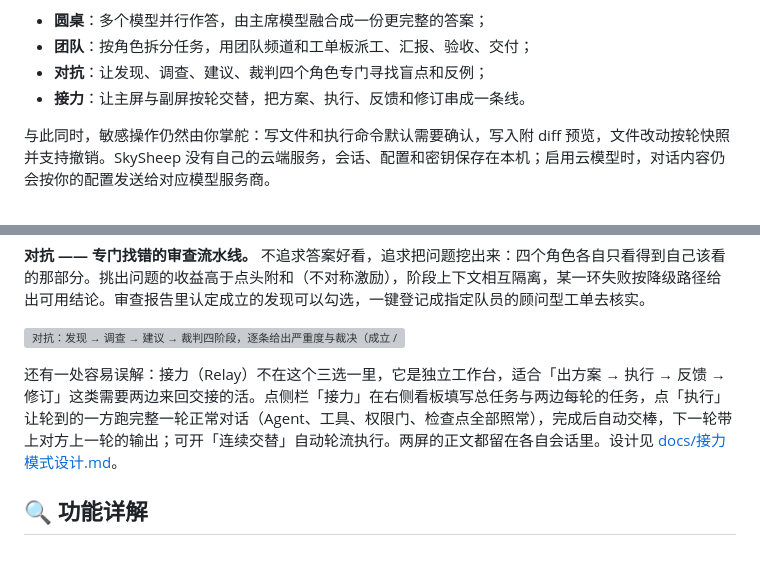
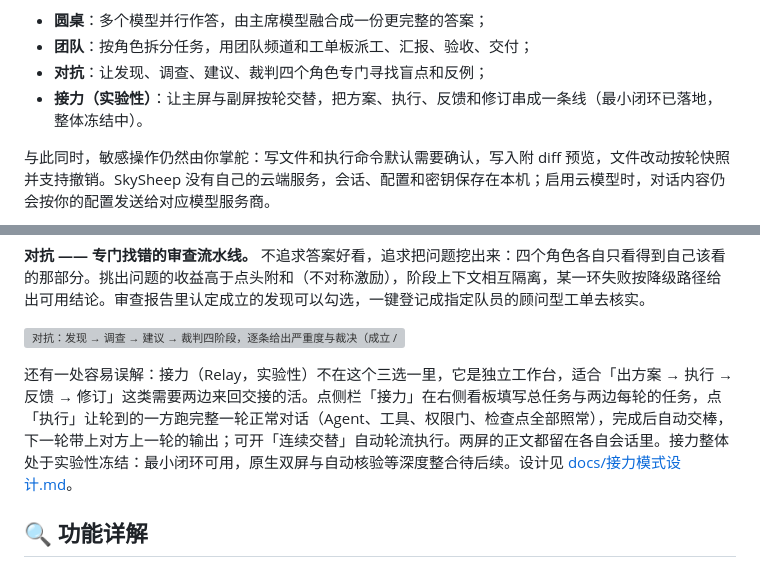
Before and after one commit to Sky-scrape/SkySheep, a Markdown page: README.md, 2 parts joined by grey strips. Rendered like a GitHub page; grey boxes are pictures that could not be loaded.

```diff
--- a/README.md
+++ b/README.md
@@ -24,7 +24,7 @@ SkySheep 是跑在你自己电脑上的开源 AI Agent 工作台：Python asynci
 - **圆桌**：多个模型并行作答，由主席模型融合成一份更完整的答案；
 - **团队**：按角色拆分任务，用团队频道和工单板派工、汇报、验收、交付；
 - **对抗**：让发现、调查、建议、裁判四个角色专门寻找盲点和反例；
-- **接力**：让主屏与副屏按轮交替，把方案、执行、反馈和修订串成一条线。
+- **接力（实验性）**：让主屏与副屏按轮交替，把方案、执行、反馈和修订串成一条线（最小闭环已落地，整体冻结中）。
 
 与此同时，敏感操作仍然由你掌舵：写文件和执行命令默认需要确认，写入附 diff 预览，文件改动按轮快照并支持撤销。SkySheep 没有自己的云端服务，会话、配置和密钥保存在本机；启用云模型时，对话内容仍会按你的配置发送给对应模型服务商。
 
@@ -117,7 +117,7 @@ Agent 替你动文件和命令，前提是出了事兜得住。所以权限确
 
 ![对抗：发现 → 调查 → 建议 → 裁判四阶段，逐条给出严重度与裁决（成立 / 部分成立 / 已推翻 / 待定）](docs/images/adversarial.webp)
 
-还有一处容易误解：接力（Relay）不在这个三选一里，它是独立工作台，适合「出方案 → 执行 → 反馈 → 修订」这类需要两边来回交接的活。点侧栏「接力」在右侧看板填写总任务与两边每轮的任务，点「执行」让轮到的一方跑完整一轮正常对话（Agent、工具、权限门、检查点全部照常），完成后自动交棒，下一轮带上对方上一轮的输出；可开「连续交替」自动轮流执行。两屏的正文都留在各自会话里。设计见 [docs/接力模式设计.md](docs/接力模式设计.md)。
+还有一处容易误解：接力（Relay，实验性）不在这个三选一里，它是独立工作台，适合「出方案 → 执行 → 反馈 → 修订」这类需要两边来回交接的活。点侧栏「接力」在右侧看板填写总任务与两边每轮的任务，点「执行」让轮到的一方跑完整一轮正常对话（Agent、工具、权限门、检查点全部照常），完成后自动交棒，下一轮带上对方上一轮的输出；可开「连续交替」自动轮流执行。两屏的正文都留在各自会话里。接力整体处于实验性冻结：最小闭环可用，原生双屏与自动核验等深度整合待后续。设计见 [docs/接力模式设计.md](docs/接力模式设计.md)。
 
 ## 🔍 功能详解
 
```
Also changed, not shown: README.en.md (+2 -2 lines).
